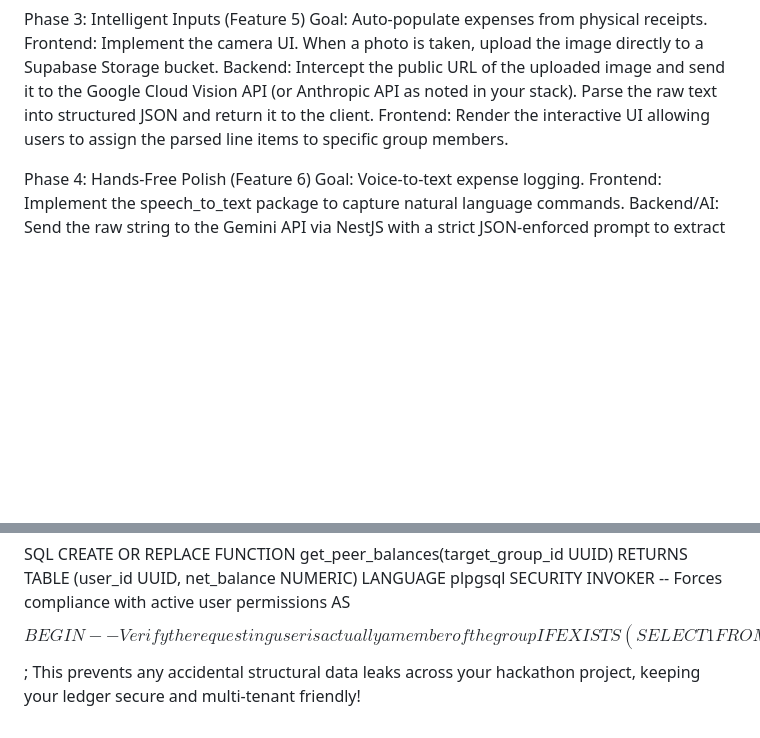
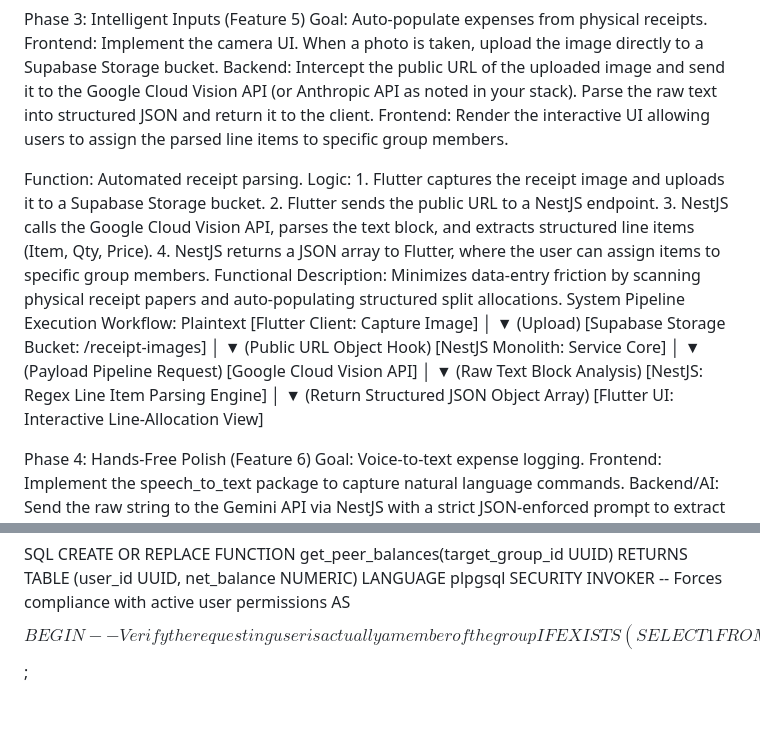
Before and after one commit to sann2sh/EvenOut, a Markdown page: backend-evenout/README.md, 2 parts joined by grey strips. GitHub-like rendering; blank space fills up the shorter version.

Commit message:
docs: readme

```diff
--- a/backend-evenout/README.md
+++ b/backend-evenout/README.md
@@ -215,6 +215,32 @@ Frontend: Implement the camera UI. When a photo is taken, upload the image direc
 Backend: Intercept the public URL of the uploaded image and send it to the Google Cloud Vision API (or Anthropic API as noted in your stack). Parse the raw text into structured JSON and return it to the client.
 Frontend: Render the interactive UI allowing users to assign the parsed line items to specific group members.
 
+Function: Automated receipt parsing.
+Logic: 1. Flutter captures the receipt image and uploads it to a Supabase Storage bucket.
+2. Flutter sends the public URL to a NestJS endpoint.
+3. NestJS calls the Google Cloud Vision API, parses the text block, and extracts structured line items (Item, Qty, Price).
+4. NestJS returns a JSON array to Flutter, where the user can assign items to specific group members.
+Functional Description: Minimizes data-entry friction by scanning physical receipt papers and auto-populating structured split allocations.
+System Pipeline Execution Workflow:
+Plaintext
+[Flutter Client: Capture Image]
+       │
+       ▼ (Upload)
+[Supabase Storage Bucket: /receipt-images]
+       │
+       ▼ (Public URL Object Hook)
+[NestJS Monolith: Service Core]
+       │
+       ▼ (Payload Pipeline Request)
+[Google Cloud Vision API]
+       │
+       ▼ (Raw Text Block Analysis)
+[NestJS: Regex Line Item Parsing Engine]
+       │
+       ▼ (Return Structured JSON Object Array)
+[Flutter UI: Interactive Line-Allocation View]
+
+
 Phase 4: Hands-Free Polish (Feature 6)
 Goal: Voice-to-text expense logging.
 Frontend: Implement the speech_to_text package to capture natural language commands.
@@ -381,4 +407,3 @@ BEGIN
     END IF;
 END;
 $$;
-This prevents any accidental structural data leaks across your hackathon project, keeping your ledger secure and multi-tenant friendly!
```
